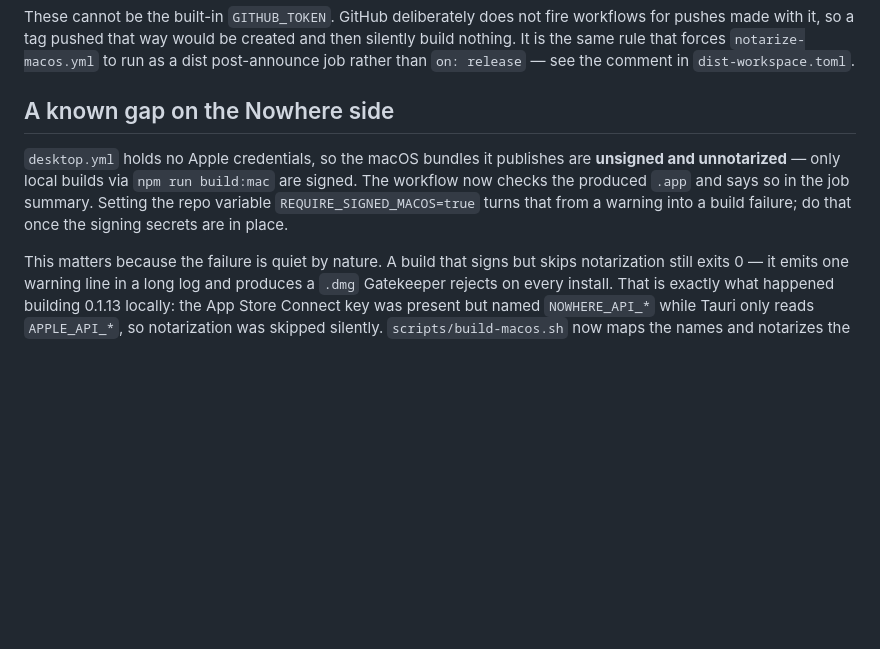
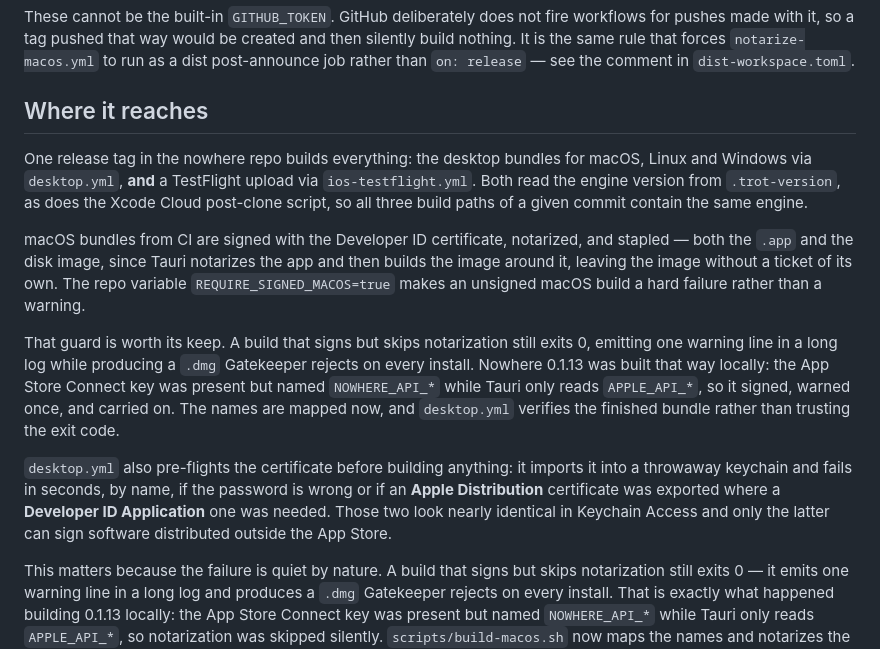
Before and after one commit to jeffrey12cali/trot, a Markdown page: docs/releasing.md, the part around the change. Rendered like a GitHub page; blank space fills up the shorter version.

Commit message:
Correct the release docs now that CI signs
docs/releasing.md still described Nowhere's CI as publishing unsigned,
unnotarized macOS bundles, with only local builds signed. That stopped
being true once the Developer ID certificate reached the repo: CI now
signs, notarizes and staples both the app and the disk image, and
REQUIRE_SIGNED_MACOS makes an unsigned build a hard failure.

Also records what the release tag actually reaches now -- desktop bundles
and a TestFlight upload, all three build paths pinned to .trot-version --
and the certificate pre-flight, which names the two failures that cost an
evening: a password that does not open the .p12, and an Apple
Distribution certificate exported where Developer ID was needed.

Co-Authored-By: Claude Opus 5 <noreply@anthropic.com>
Claude-Session: https://claude.ai/code/session_01NuEFa8LEcJqGfqtnCLAf2a

```diff
--- a/docs/releasing.md
+++ b/docs/releasing.md
@@ -66,13 +66,34 @@ and then silently build nothing. It is the same rule that forces
 `notarize-macos.yml` to run as a dist post-announce job rather than
 `on: release` — see the comment in `dist-workspace.toml`.
 
-## A known gap on the Nowhere side
+## Where it reaches
 
-`desktop.yml` holds no Apple credentials, so the macOS bundles it publishes are
-**unsigned and unnotarized** — only local builds via `npm run build:mac` are
-signed. The workflow now checks the produced `.app` and says so in the job
-summary. Setting the repo variable `REQUIRE_SIGNED_MACOS=true` turns that from
-a warning into a build failure; do that once the signing secrets are in place.
+One release tag in the nowhere repo builds everything: the desktop bundles for
+macOS, Linux and Windows via `desktop.yml`, **and** a TestFlight upload via
+`ios-testflight.yml`. Both read the engine version from `.trot-version`, as does
+the Xcode Cloud post-clone script, so all three build paths of a given commit
+contain the same engine.
+
+macOS bundles from CI are signed with the Developer ID certificate, notarized,
+and stapled — both the `.app` and the disk image, since Tauri notarizes the app
+and then builds the image around it, leaving the image without a ticket of its
+own. The repo variable `REQUIRE_SIGNED_MACOS=true` makes an unsigned macOS build
+a hard failure rather than a warning.
+
+That guard is worth its keep. A build that signs but skips notarization still
+exits 0, emitting one warning line in a long log while producing a `.dmg`
+Gatekeeper rejects on every install. Nowhere 0.1.13 was built that way locally:
+the App Store Connect key was present but named `NOWHERE_API_*` while Tauri only
+reads `APPLE_API_*`, so it signed, warned once, and carried on. The names are
+mapped now, and `desktop.yml` verifies the finished bundle rather than trusting
+the exit code.
+
+`desktop.yml` also pre-flights the certificate before building anything: it
+imports it into a throwaway keychain and fails in seconds, by name, if the
+password is wrong or if an **Apple Distribution** certificate was exported where
+a **Developer ID Application** one was needed. Those two look nearly identical in
+Keychain Access and only the latter can sign software distributed outside the
+App Store.
 
 This matters because the failure is quiet by nature. A build that signs but
 skips notarization still exits 0 — it emits one warning line in a long log and
```
Also changed, not shown: CHANGELOG.md (+11 -1 lines).
